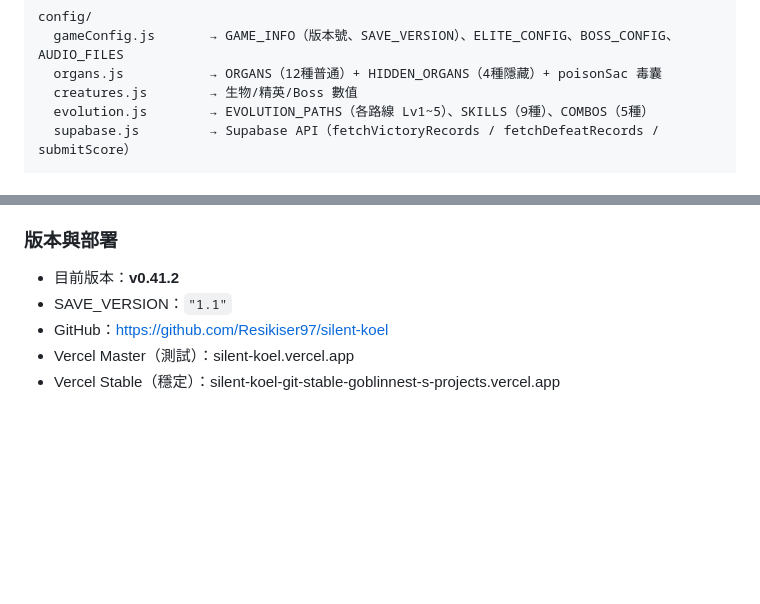
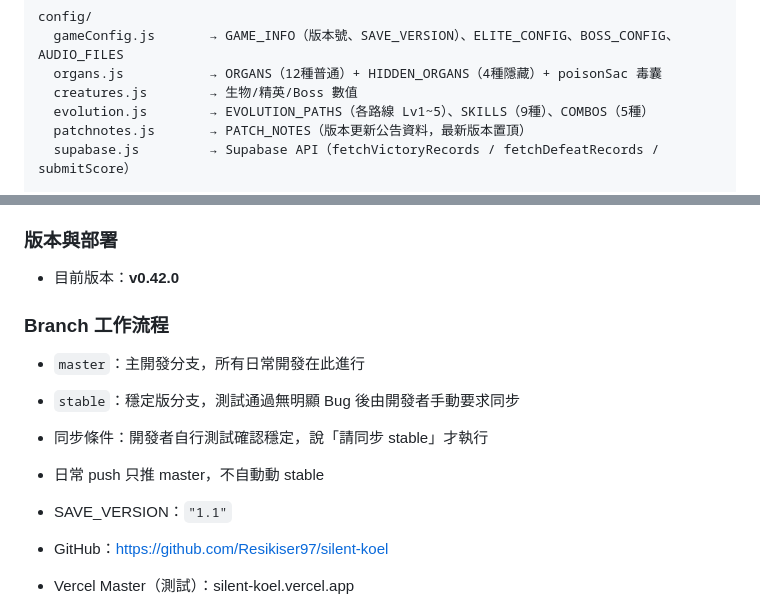
Before and after one commit to Resikiser97/silent-koel, a Markdown page: project_summary.md, 2 parts joined by grey strips. Drawn GitHub-style; blank space fills up the shorter version.

```diff
--- a/project_summary.md
+++ b/project_summary.md
@@ -189,6 +189,7 @@ config/
   organs.js           → ORGANS（12種普通）+ HIDDEN_ORGANS（4種隱藏）+ poisonSac 毒囊
   creatures.js        → 生物/精英/Boss 數值
   evolution.js        → EVOLUTION_PATHS（各路線 Lv1~5）、SKILLS（9種）、COMBOS（5種）
+  patchnotes.js       → PATCH_NOTES（版本更新公告資料，最新版本置頂）
   supabase.js         → Supabase API（fetchVictoryRecords / fetchDefeatRecords / submitScore）
 
 lang/
@@ -242,7 +243,14 @@ map/
 - 每次 commit 後必須執行 git push origin master
 
 ### 版本與部署
-- 目前版本：**v0.41.2**
+- 目前版本：**v0.42.0**
+
+### Branch 工作流程
+- `master`：主開發分支，所有日常開發在此進行
+- `stable`：穩定版分支，測試通過無明顯 Bug 後由開發者手動要求同步
+- 同步條件：開發者自行測試確認穩定，說「請同步 stable」才執行
+- 日常 push 只推 master，不自動動 stable
+
 - SAVE_VERSION：`"1.1"`
 - GitHub：https://github.com/Resikiser97/silent-koel
 - Vercel Master（測試）：silent-koel.vercel.app
```
Also changed, not shown: .claude/instructions.md (+25 -0 lines).
